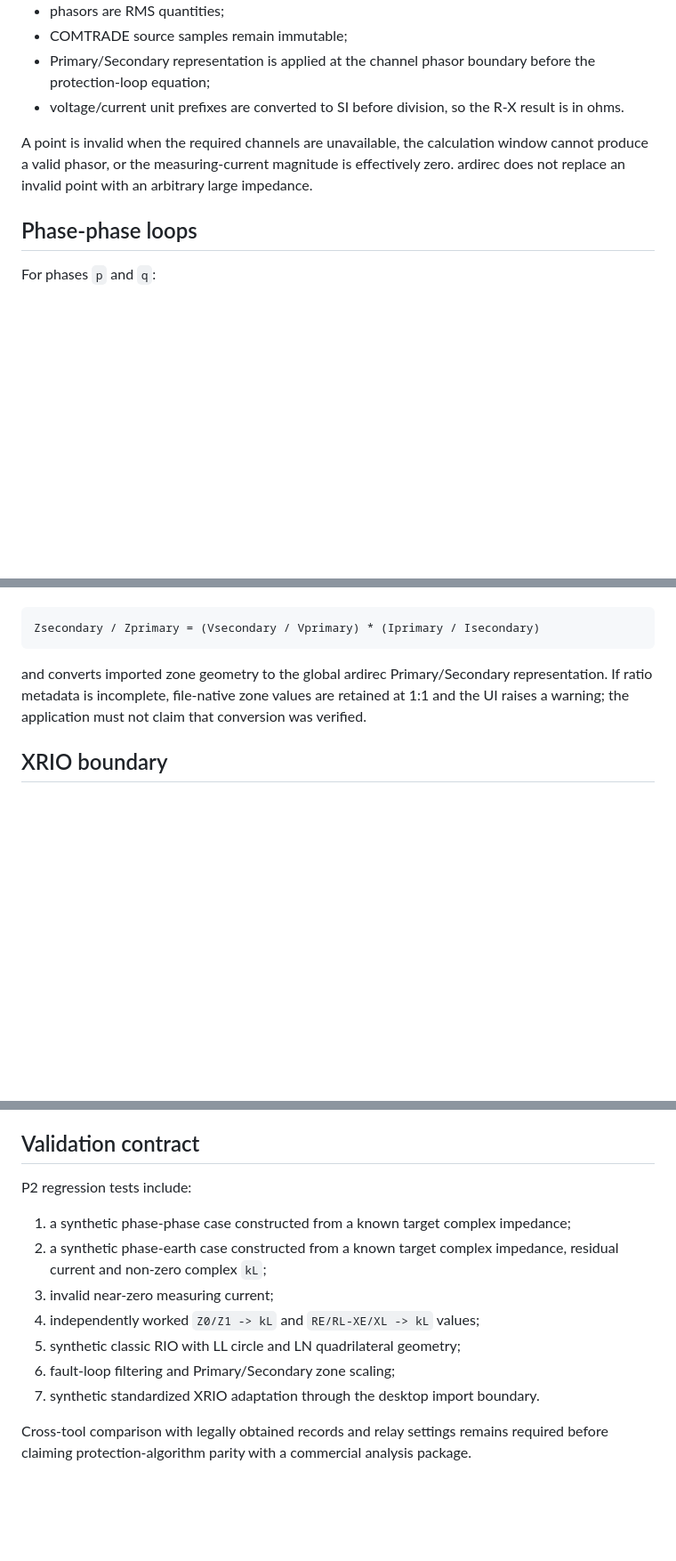
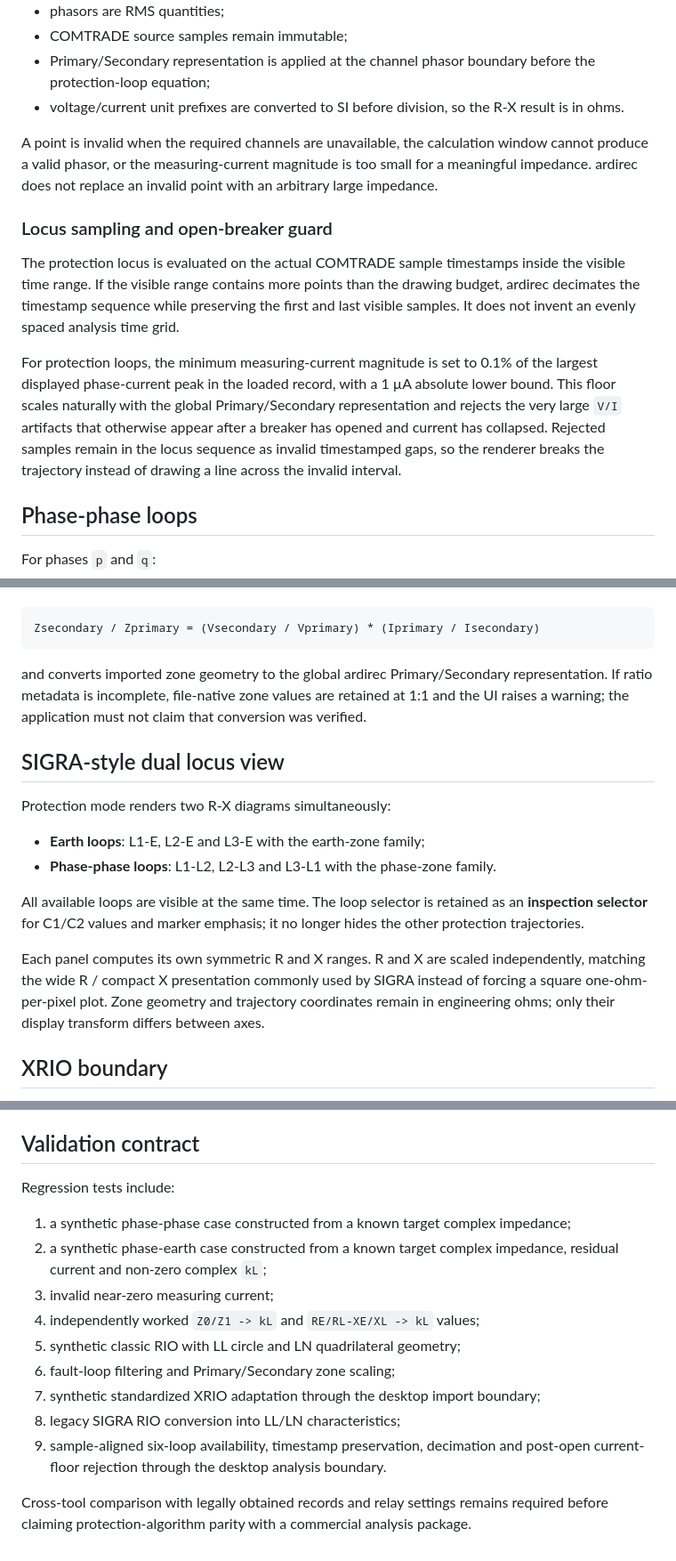
Before and after one commit to masarray/ardirec, a Markdown page: docs/DISTANCE_ANALYSIS.md, 3 parts joined by grey strips. Shown at 89% size. GitHub-like rendering; blank space fills up the shorter version.

Commit message:
P1: document SIGRA-style locus contract

````diff
--- a/docs/DISTANCE_ANALYSIS.md
+++ b/docs/DISTANCE_ANALYSIS.md
@@ -13,7 +13,13 @@ Distance quantities use the same fundamental phasor convention as the rest of th
 - Primary/Secondary representation is applied at the channel phasor boundary before the protection-loop equation;
 - voltage/current unit prefixes are converted to SI before division, so the R-X result is in ohms.
 
-A point is invalid when the required channels are unavailable, the calculation window cannot produce a valid phasor, or the measuring-current magnitude is effectively zero. ardirec does not replace an invalid point with an arbitrary large impedance.
+A point is invalid when the required channels are unavailable, the calculation window cannot produce a valid phasor, or the measuring-current magnitude is too small for a meaningful impedance. ardirec does not replace an invalid point with an arbitrary large impedance.
+
+### Locus sampling and open-breaker guard
+
+The protection locus is evaluated on the actual COMTRADE sample timestamps inside the visible time range. If the visible range contains more points than the drawing budget, ardirec decimates the timestamp sequence while preserving the first and last visible samples. It does not invent an evenly spaced analysis time grid.
+
+For protection loops, the minimum measuring-current magnitude is set to 0.1% of the largest displayed phase-current peak in the loaded record, with a 1 µA absolute lower bound. This floor scales naturally with the global Primary/Secondary representation and rejects the very large `V/I` artifacts that otherwise appear after a breaker has opened and current has collapsed. Rejected samples remain in the locus sequence as invalid timestamped gaps, so the renderer breaks the trajectory instead of drawing a line across the invalid interval.
 
 ## Phase-phase loops
 
@@ -88,6 +98,17 @@ Zsecondary / Zprimary = (Vsecondary / Vprimary) * (Iprimary / Isecondary)
 ```
 
 and converts imported zone geometry to the global ardirec Primary/Secondary representation. If ratio metadata is incomplete, file-native zone values are retained at 1:1 and the UI raises a warning; the application must not claim that conversion was verified.
+
+## SIGRA-style dual locus view
+
+Protection mode renders two R-X diagrams simultaneously:
+
+- **Earth loops**: L1-E, L2-E and L3-E with the earth-zone family;
+- **Phase-phase loops**: L1-L2, L2-L3 and L3-L1 with the phase-zone family.
+
+All available loops are visible at the same time. The loop selector is retained as an **inspection selector** for C1/C2 values and marker emphasis; it no longer hides the other protection trajectories.
+
+Each panel computes its own symmetric R and X ranges. R and X are scaled independently, matching the wide R / compact X presentation commonly used by SIGRA instead of forcing a square one-ohm-per-pixel plot. Zone geometry and trajectory coordinates remain in engineering ohms; only their display transform differs between axes.
 
 ## XRIO boundary
 
@@ -111,7 +132,7 @@ The old per-phase `Va/Ia`, `Vb/Ib`, `Vc/Ic` locus remains available only under *
 
 ## Validation contract
 
-P2 regression tests include:
+Regression tests include:
 
 1. a synthetic phase-phase case constructed from a known target complex impedance;
 2. a synthetic phase-earth case constructed from a known target complex impedance, residual current and non-zero complex `kL`;
@@ -119,6 +140,8 @@ P2 regression tests include:
 4. independently worked `Z0/Z1 -> kL` and `RE/RL-XE/XL -> kL` values;
 5. synthetic classic RIO with LL circle and LN quadrilateral geometry;
 6. fault-loop filtering and Primary/Secondary zone scaling;
-7. synthetic standardized XRIO adaptation through the desktop import boundary.
+7. synthetic standardized XRIO adaptation through the desktop import boundary;
+8. legacy SIGRA RIO conversion into LL/LN characteristics;
+9. sample-aligned six-loop availability, timestamp preservation, decimation and post-open current-floor rejection through the desktop analysis boundary.
 
 Cross-tool comparison with legally obtained records and relay settings remains required before claiming protection-algorithm parity with a commercial analysis package.
````
Also changed, not shown: other parts of docs/DISTANCE_ANALYSIS.md (+4 -0 lines).
